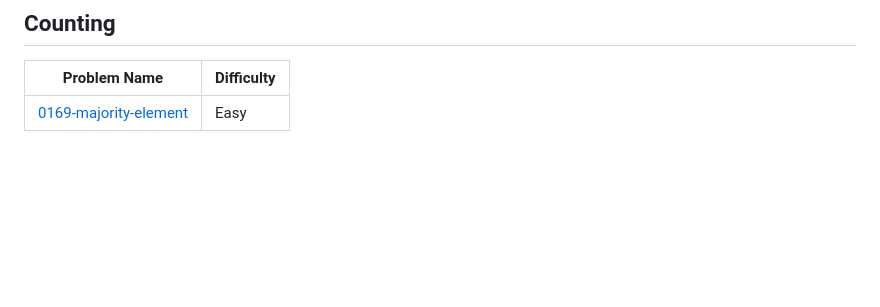
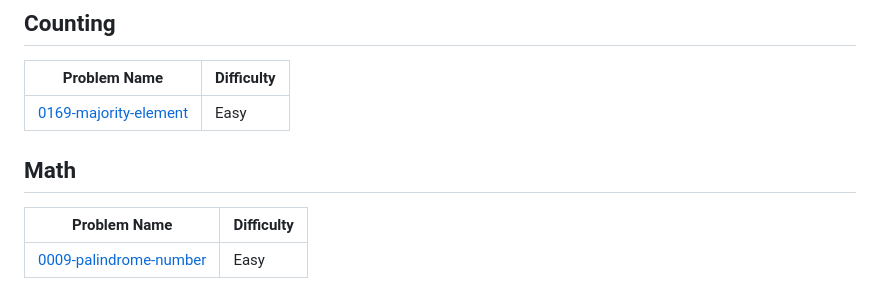
Before and after one commit to Manikanta321114/-leetcode-, a Markdown page: README.md, the part around the change. Rendered like a GitHub page; blank space fills up the shorter version.

Commit message:
Add 0009-palindrome-number to topics.

```diff
--- a/README.md
+++ b/README.md
@@ -69,4 +69,8 @@
 | Problem Name | Difficulty |
 | ------- | ------- |
 | [0169-majority-element](https://github.com/Manikanta321114/-leetcode-/tree/main/0169-majority-element/) | Easy |
+## Math
+| Problem Name | Difficulty |
+| ------- | ------- |
+| [0009-palindrome-number](https://github.com/Manikanta321114/-leetcode-/tree/main/0009-palindrome-number/) | Easy |
 <!---LeetCode Topics End-->
```
